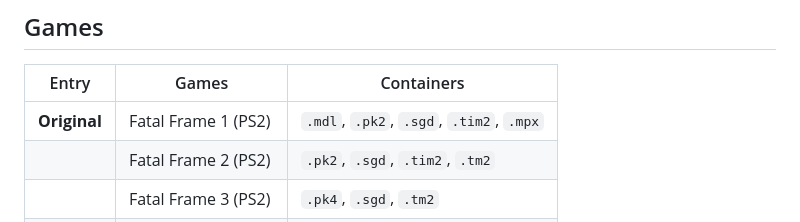
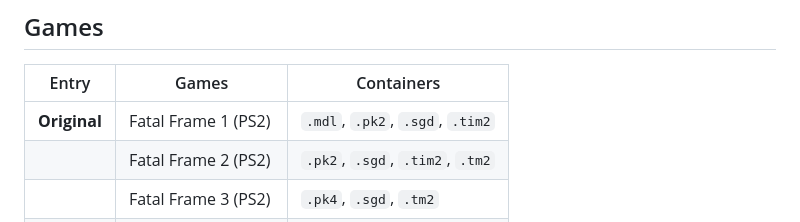
Before and after one commit to DaniKH1/PZ-Viewer, a Markdown page: README.md, the part around the change. Drawn GitHub-style.

```diff
--- a/README.md
+++ b/README.md
@@ -11,7 +11,7 @@ browser tab.
 
 | Entry | Games | Containers |
 |---|---|---|
-| **Original** | Fatal Frame 1 (PS2) | `.mdl`, `.pk2`, `.sgd`, `.tim2`, `.mpx` |
+| **Original** | Fatal Frame 1 (PS2) | `.mdl`, `.pk2`, `.sgd`, `.tim2`|
 | | Fatal Frame 2 (PS2) | `.pk2`, `.sgd`, `.tim2`, `.tm2` |
 | | Fatal Frame 3 (PS2) | `.pk4`, `.sgd`, `.tm2` |
 | **Extra** | Fatal Frame 1 XBOX | `.mpx` |
```
